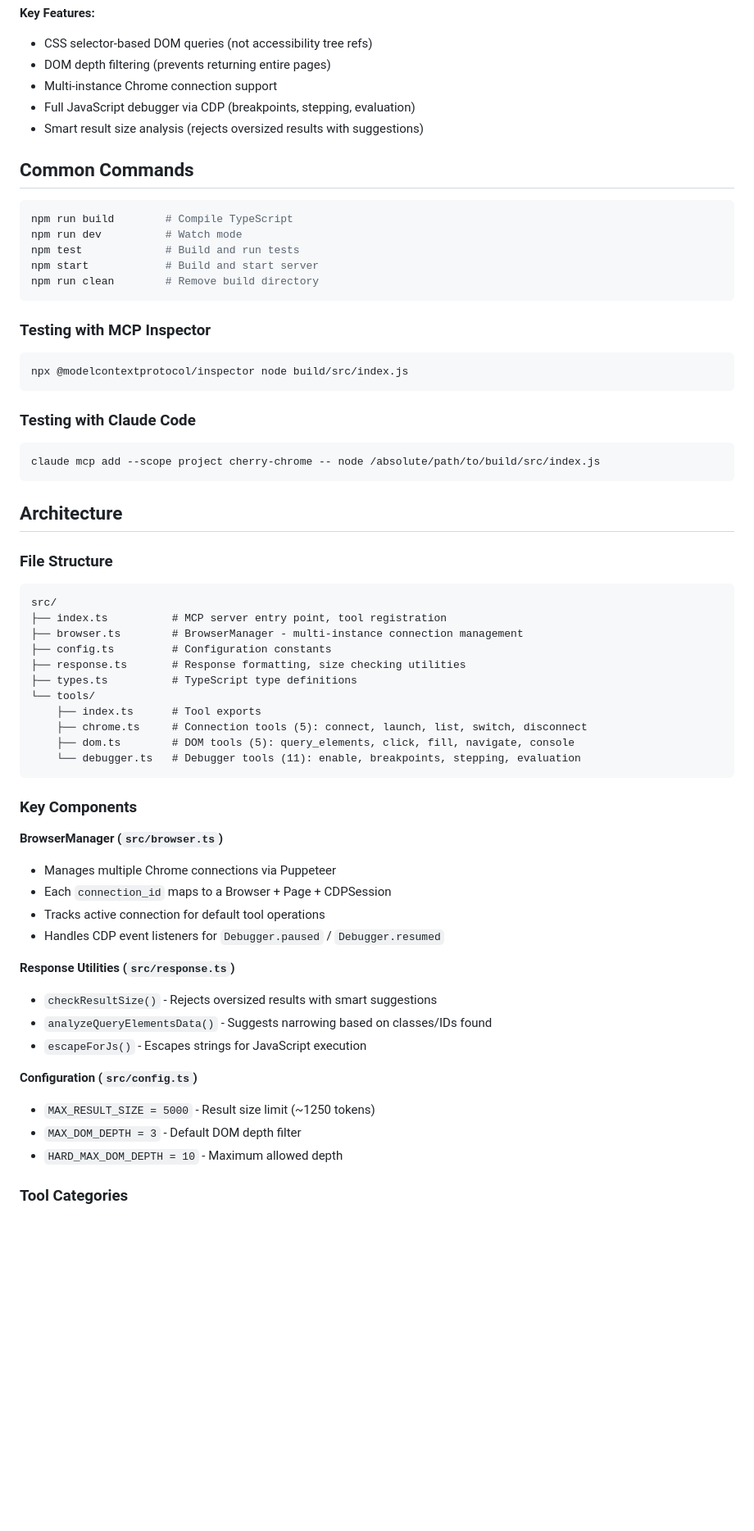
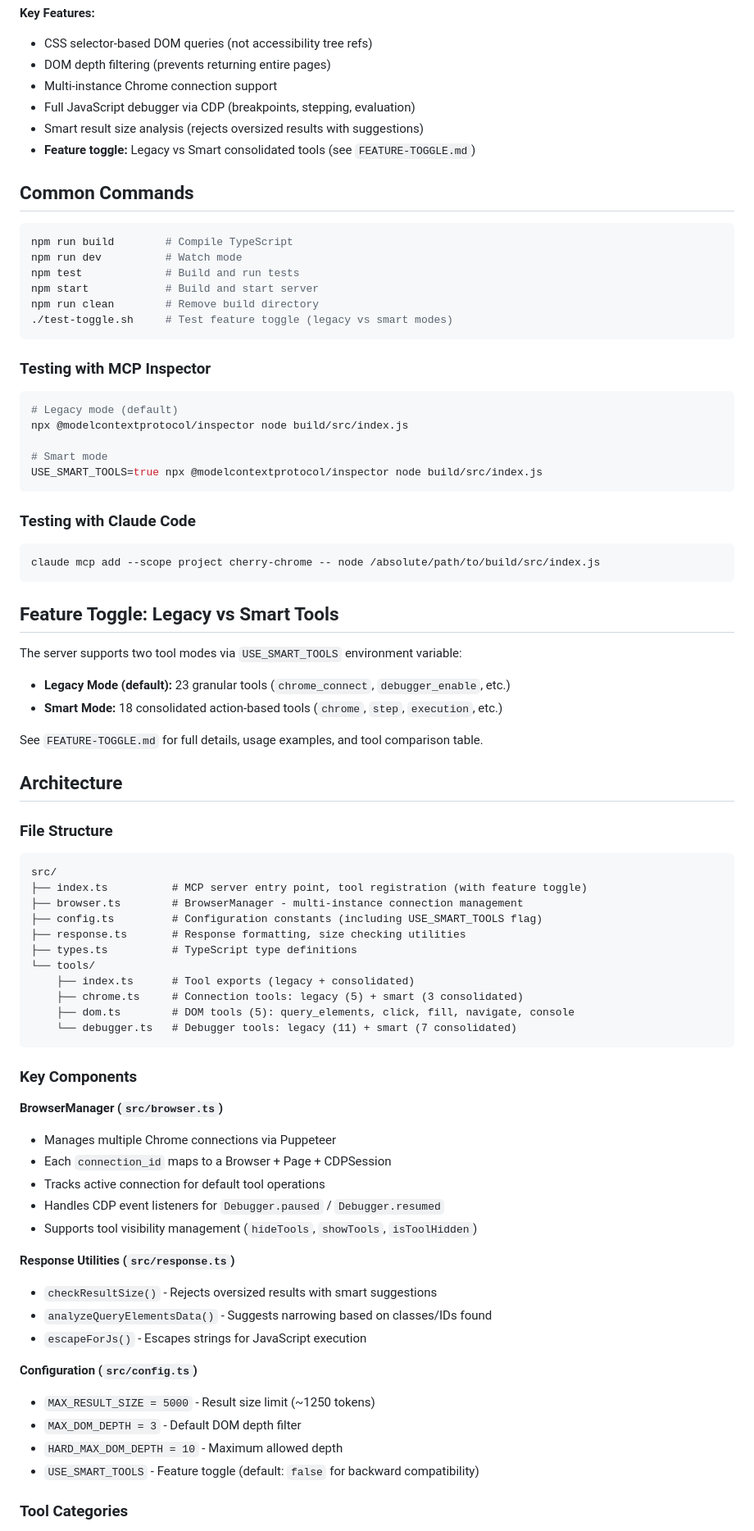
Before and after one commit to brandon-fryslie/cherry-chrome-mcp, a Markdown page: CLAUDE.md, the part around one of its changes. Shown at 82% size. GitHub-like rendering; blank space fills up the shorter version.

````diff
--- a/CLAUDE.md
+++ b/CLAUDE.md
@@ -12,6 +12,7 @@ Cherry Chrome MCP is a TypeScript MCP server for Chrome automation with CSS sele
 - Multi-instance Chrome connection support
 - Full JavaScript debugger via CDP (breakpoints, stepping, evaluation)
 - Smart result size analysis (rejects oversized results with suggestions)
+- **Feature toggle:** Legacy vs Smart consolidated tools (see `FEATURE-TOGGLE.md`)
 
 ## Common Commands
 
@@ -21,11 +22,16 @@ npm run dev          # Watch mode
 npm test             # Build and run tests
 npm start            # Build and start server
 npm run clean        # Remove build directory
+./test-toggle.sh     # Test feature toggle (legacy vs smart modes)
 ```
 
 ### Testing with MCP Inspector
 ```bash
+# Legacy mode (default)
 npx @modelcontextprotocol/inspector node build/src/index.js
+
+# Smart mode
+USE_SMART_TOOLS=true npx @modelcontextprotocol/inspector node build/src/index.js
 ```
 
 ### Testing with Claude Code
@@ -33,22 +39,31 @@ npx @modelcontextprotocol/inspector node build/src/index.js
 claude mcp add --scope project cherry-chrome -- node /absolute/path/to/build/src/index.js
 ```
 
+## Feature Toggle: Legacy vs Smart Tools
+
+The server supports two tool modes via `USE_SMART_TOOLS` environment variable:
+
+- **Legacy Mode (default):** 23 granular tools (`chrome_connect`, `debugger_enable`, etc.)
+- **Smart Mode:** 18 consolidated action-based tools (`chrome`, `step`, `execution`, etc.)
+
+See `FEATURE-TOGGLE.md` for full details, usage examples, and tool comparison table.
+
 ## Architecture
 
 ### File Structure
 
 ```
 src/
-├── index.ts          # MCP server entry point, tool registration
+├── index.ts          # MCP server entry point, tool registration (with feature toggle)
 ├── browser.ts        # BrowserManager - multi-instance connection management
-├── config.ts         # Configuration constants
+├── config.ts         # Configuration constants (including USE_SMART_TOOLS flag)
 ├── response.ts       # Response formatting, size checking utilities
 ├── types.ts          # TypeScript type definitions
 └── tools/
-    ├── index.ts      # Tool exports
-    ├── chrome.ts     # Connection tools (5): connect, launch, list, switch, disconnect
+    ├── index.ts      # Tool exports (legacy + consolidated)
+    ├── chrome.ts     # Connection tools: legacy (5) + smart (3 consolidated)
     ├── dom.ts        # DOM tools (5): query_elements, click, fill, navigate, console
-    └── debugger.ts   # Debugger tools (11): enable, breakpoints, stepping, evaluation
+    └── debugger.ts   # Debugger tools: legacy (11) + smart (7 consolidated)
 ```
 
 ### Key Components
@@ -58,6 +73,7 @@ src/
 - Each `connection_id` maps to a Browser + Page + CDPSession
 - Tracks active connection for default tool operations
 - Handles CDP event listeners for `Debugger.paused` / `Debugger.resumed`
+- Supports tool visibility management (`hideTools`, `showTools`, `isToolHidden`)
 
 **Response Utilities (`src/response.ts`)**
 - `checkResultSize()` - Rejects oversized results with smart suggestions
@@ -68,6 +84,7 @@ src/
 - `MAX_RESULT_SIZE = 5000` - Result size limit (~1250 tokens)
 - `MAX_DOM_DEPTH = 3` - Default DOM depth filter
 - `HARD_MAX_DOM_DEPTH = 10` - Maximum allowed depth
+- `USE_SMART_TOOLS` - Feature toggle (default: `false` for backward compatibility)
 
 ### Tool Categories
 
````
Also changed, not shown: other parts of CLAUDE.md (+35 -4 lines).
